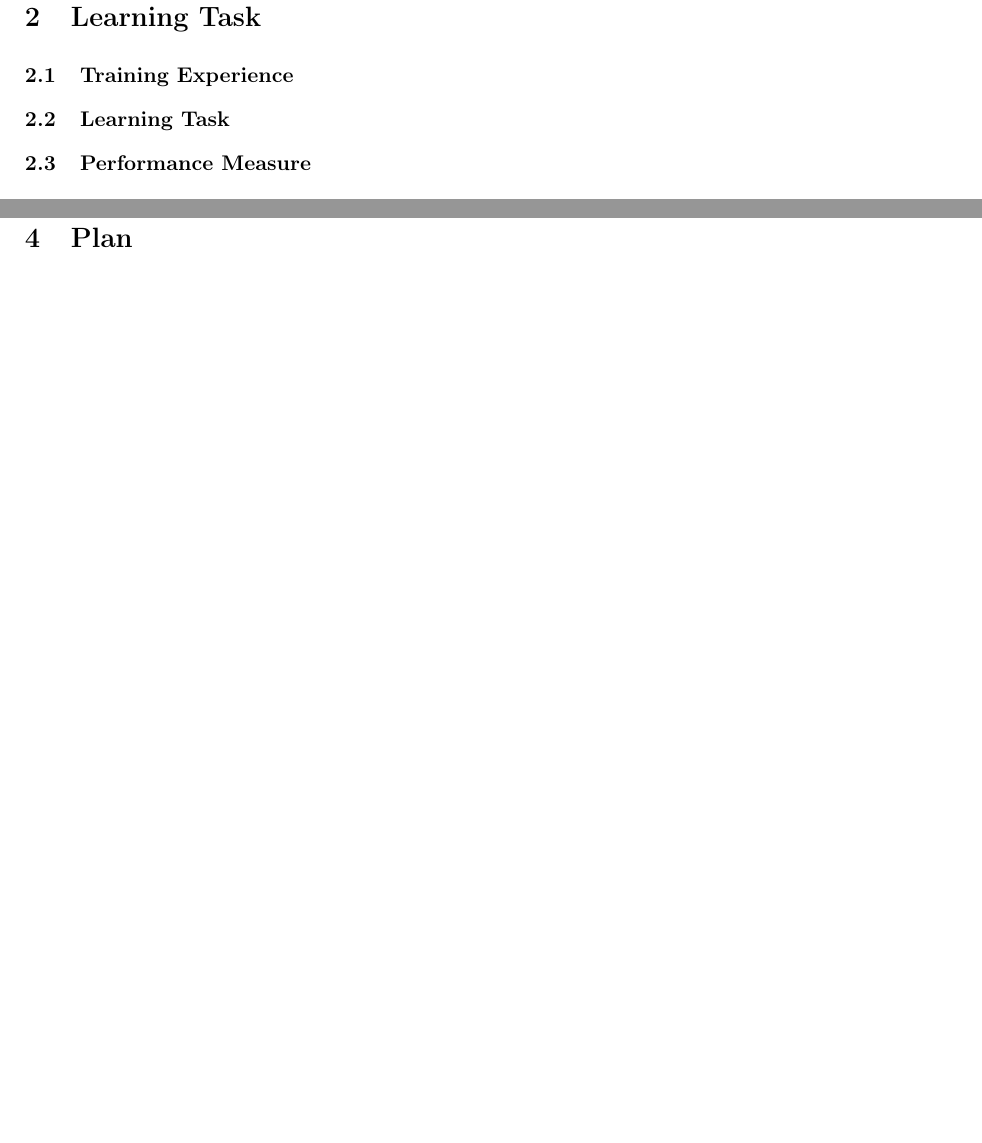
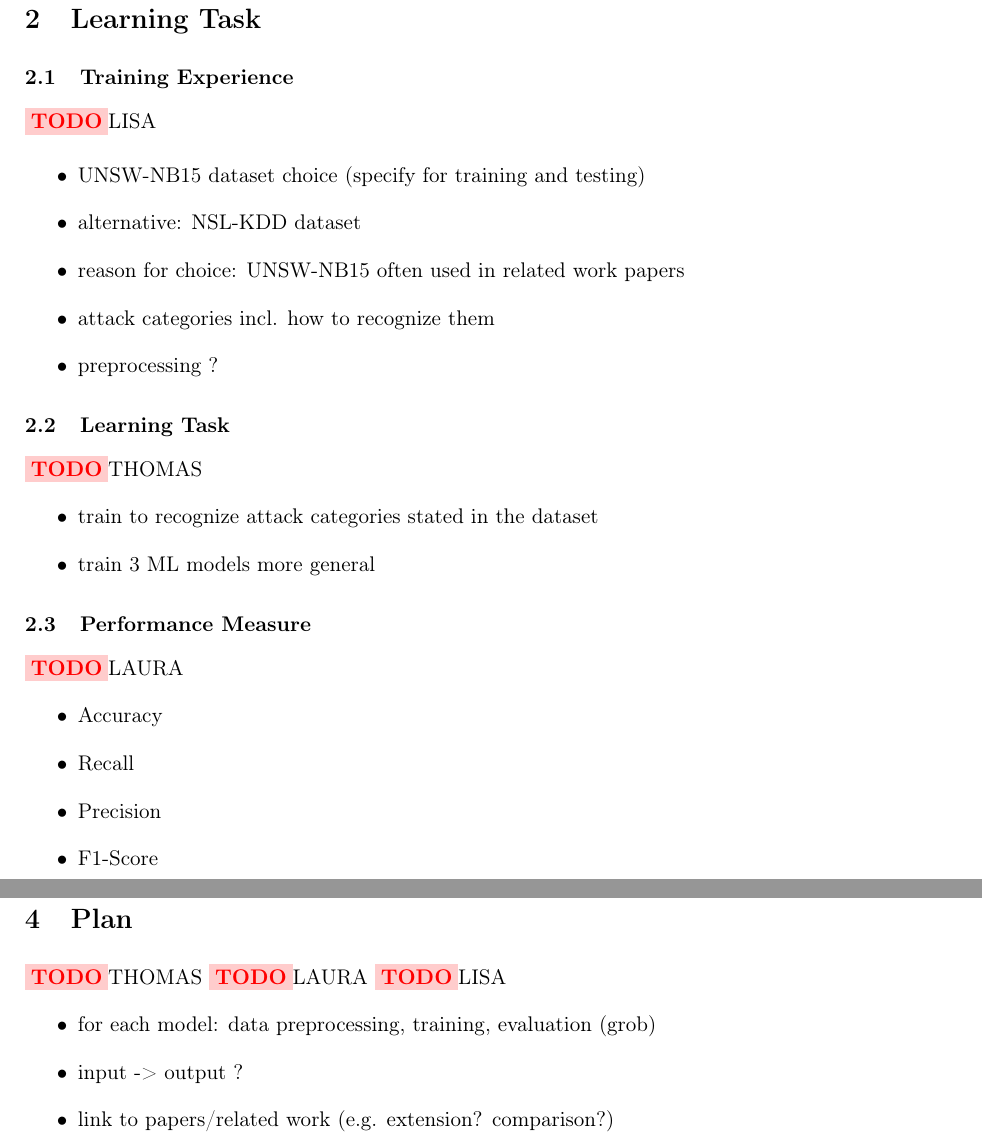
Before and after one commit to laulaobm/Intrusion-Detection-for-AI-and-ML, a LaTeX document (proposal/main.tex, which reads proposal/sub/learning_task.tex, proposal/sub/plan.tex): two parts of pages 4 and 6 of 8, joined at a grey line, cut so that both start at the same text, the shorter picture padded with empty space. Compiled offline with pdfLaTeX.

Commit message:
add: TODOs

```diff
--- a/proposal/sub/learning_task.tex
+++ b/proposal/sub/learning_task.tex
@@ -1,5 +1,30 @@
 \section{Learning Task}
 
 \subsection{Training Experience}
+\TODO{LISA}
+% https://www.kaggle.com/datasets/mrwellsdavid/unsw-nb15?select=UNSW_NB15_training-set.csv
+% https://www.kaggle.com/datasets/hassan06/nslkdd?select=index.html
+
+\begin{itemize}
+    \item UNSW-NB15 dataset choice (specify for training and testing)
+    \item alternative: NSL-KDD dataset
+    \item reason for choice: UNSW-NB15 often used in related work papers
+    \item attack categories incl. how to recognize them
+    \item preprocessing ?
+\end{itemize}
+
 \subsection{Learning Task}
+\TODO{THOMAS}
+\begin{itemize}
+    \item train to recognize attack categories stated in the dataset
+    \item train 3 ML models more general
+\end{itemize}
+
 \subsection{Performance Measure}
+\TODO{LAURA}
+\begin{itemize}
+    \item Accuracy
+    \item Recall
+    \item Precision
+    \item F1-Score
+\end{itemize}
--- a/proposal/sub/plan.tex
+++ b/proposal/sub/plan.tex
@@ -1 +1,9 @@
 \section{Plan}
+\TODO{THOMAS}
+\TODO{LAURA}
+\TODO{LISA}
+\begin{itemize}
+    \item for each model: data preprocessing, training, evaluation (grob)
+    \item input -> output ?
+    \item link to papers/related work (e.g. extension? comparison?)
+\end{itemize}
```
Also changed, not shown: proposal/sub/motivation.tex (+7 -0 lines), proposal/sub/related_work.tex (+4 -0 lines), proposal/sub/risk_management.tex (+6 -0 lines).
